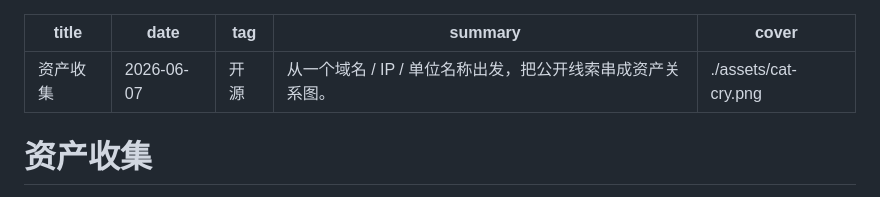
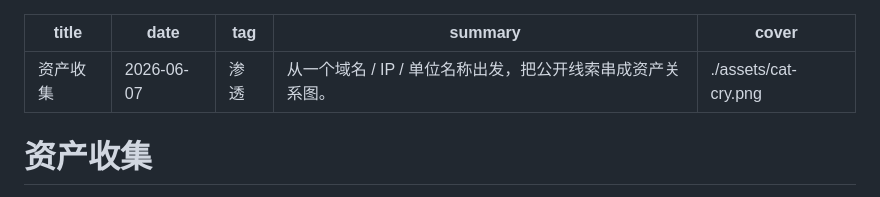
Before and after one commit to Jeffine322/Jeffine322.github.io, a Markdown page: posts/资产收集.md, the part around the change. GitHub-like rendering.

```diff
--- a/posts/资产收集.md
+++ b/posts/资产收集.md
@@ -1,7 +1,7 @@
 ---
 title: 资产收集
 date: 2026-06-07
-tag: 开源
+tag: 渗透
 summary: 从一个域名 / IP / 单位名称出发，把公开线索串成资产关系图。
 cover: ./assets/cat-cry.png
 ---
```
